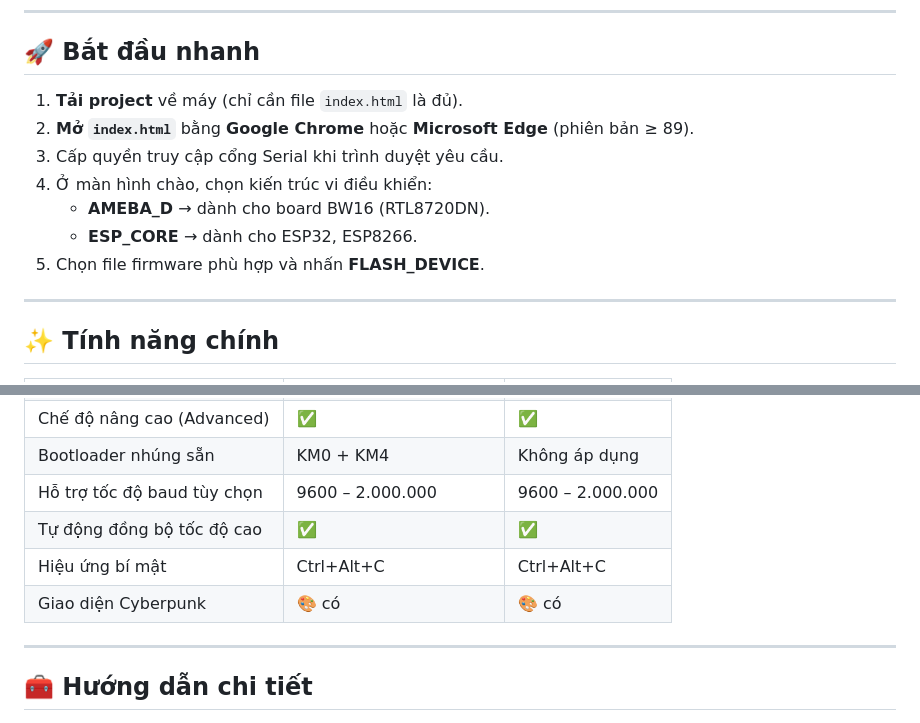
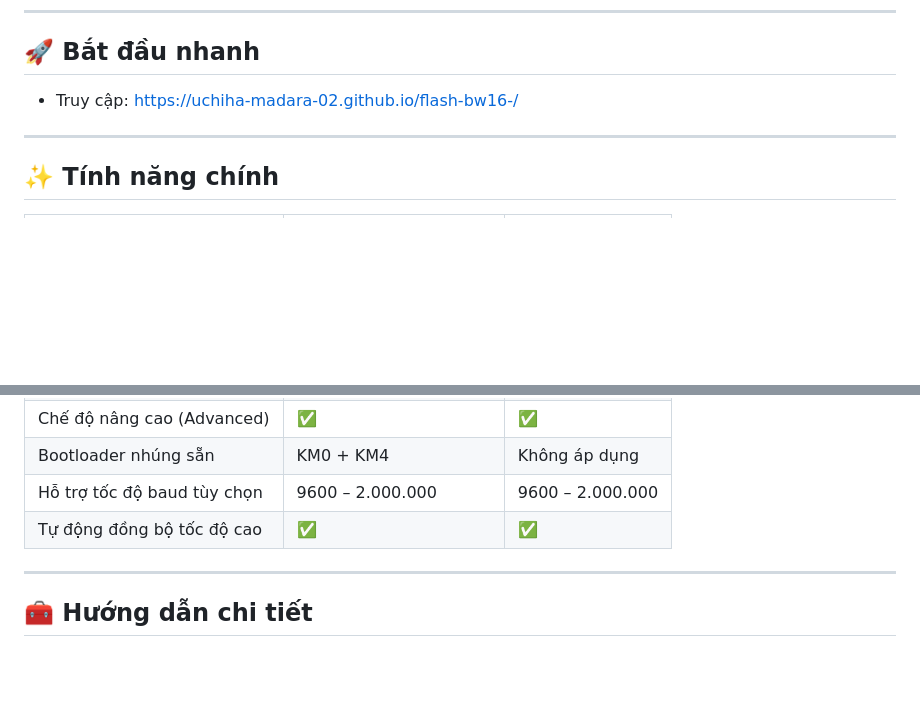
Before and after one commit to uchiha-madara-02/flash-bw16-, a Markdown page: README.md, 2 parts joined by grey strips. GitHub-like rendering; blank space fills up the shorter version.

Commit message:
Revise quick start instructions and features list
Updated README with access link and removed some features.

```diff
--- a/README.md
+++ b/README.md
@@ -7,13 +7,7 @@ Không cần cài đặt bất kỳ phần mềm nào – chỉ cần trình duy
 
 ## 🚀 Bắt đầu nhanh
 
-1. **Tải project** về máy (chỉ cần file `index.html` là đủ).
-2. **Mở `index.html`** bằng **Google Chrome** hoặc **Microsoft Edge** (phiên bản ≥ 89).
-3. Cấp quyền truy cập cổng Serial khi trình duyệt yêu cầu.
-4. Ở màn hình chào, chọn kiến trúc vi điều khiển:
-   - **AMEBA_D** → dành cho board BW16 (RTL8720DN).
-   - **ESP_CORE** → dành cho ESP32, ESP8266.
-5. Chọn file firmware phù hợp và nhấn **FLASH_DEVICE**.
+- Truy cập: https://uchiha-madara-02.github.io/flash-bw16-/
 
 ---
 
@@ -29,8 +23,6 @@ Không cần cài đặt bất kỳ phần mềm nào – chỉ cần trình duy
 | Bootloader nhúng sẵn | KM0 + KM4 | Không áp dụng |
 | Hỗ trợ tốc độ baud tùy chọn | 9600 – 2.000.000 | 9600 – 2.000.000 |
 | Tự động đồng bộ tốc độ cao | ✅ | ✅ |
-| Hiệu ứng bí mật | Ctrl+Alt+C | Ctrl+Alt+C |
-| Giao diện Cyberpunk | 🎨 có | 🎨 có |
 
 ---
 
```
